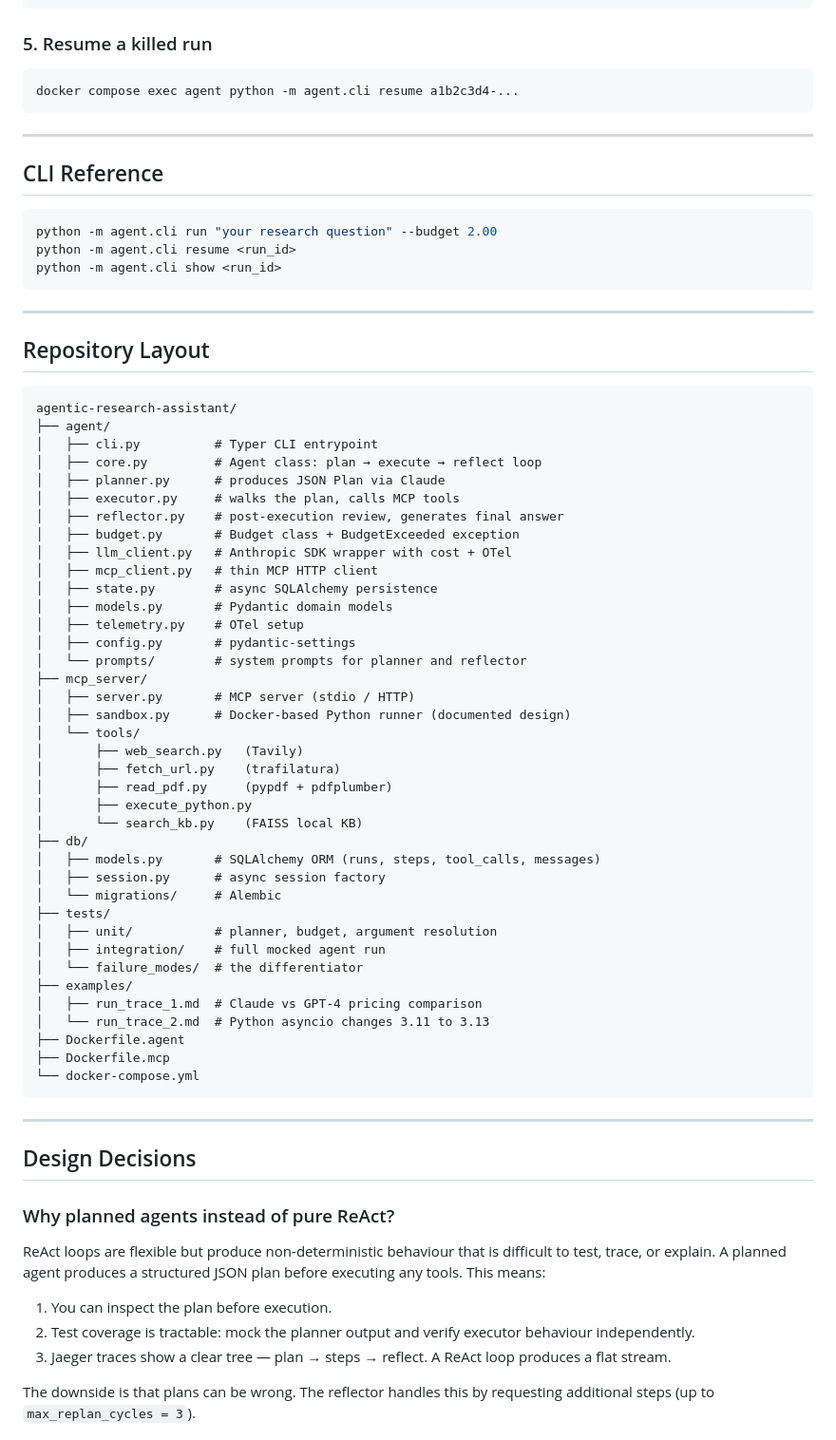
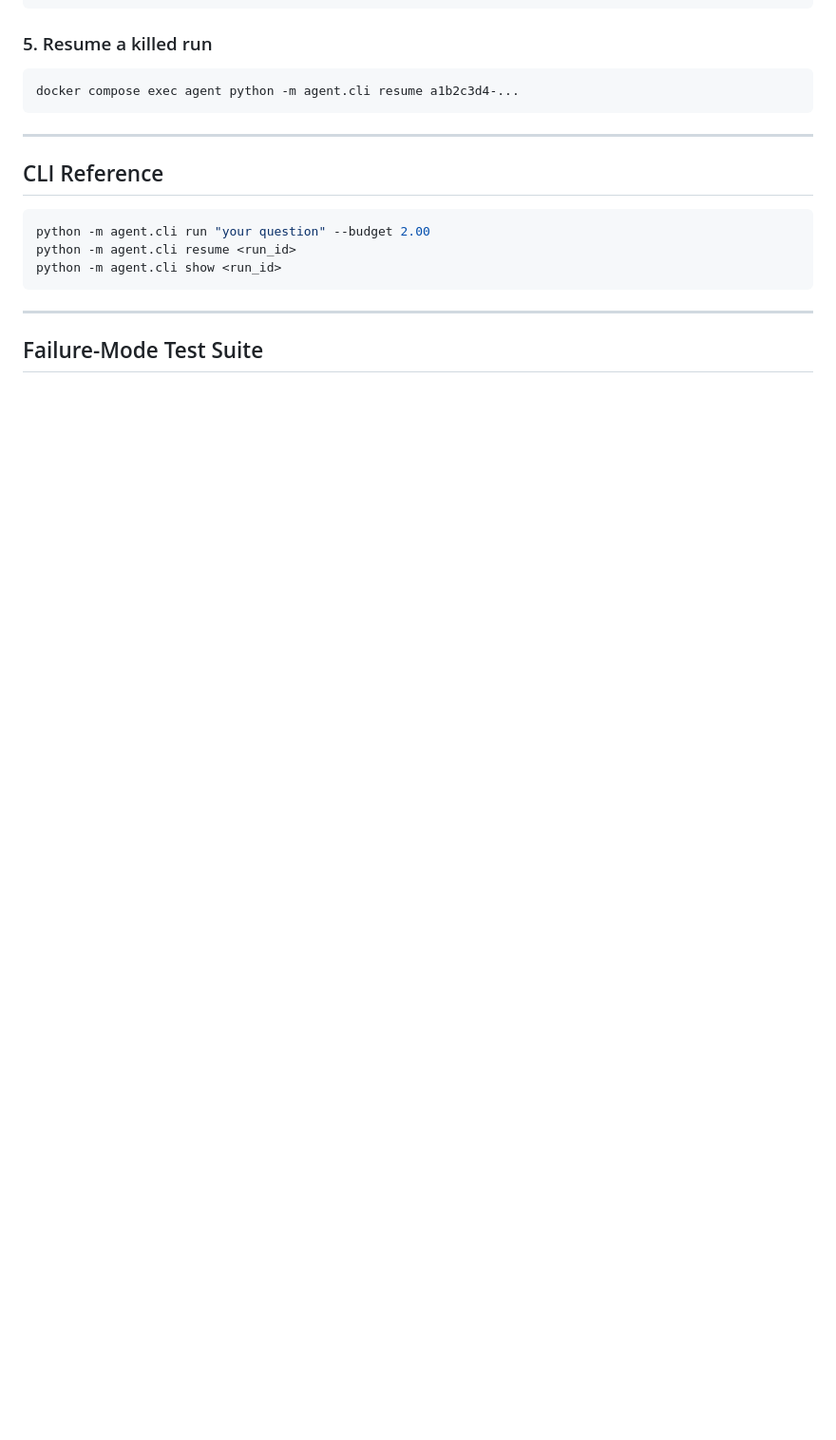
Before and after one commit to AleksanderDudek/research-assistant, a Markdown page: README.md, the part around one of its changes. Shown at 95% size. Rendered like a GitHub page; blank space fills up the shorter version.

````diff
--- a/README.md
+++ b/README.md
@@ -155,67 +196,12 @@ docker compose exec agent python -m agent.cli resume a1b2c3d4-...
 ## CLI Reference
 
 ```bash
-python -m agent.cli run "your research question" --budget 2.00
+python -m agent.cli run "your question" --budget 2.00
 python -m agent.cli resume <run_id>
 python -m agent.cli show <run_id>
 ```
 
 ---
 
-## Repository Layout
+## Failure-Mode Test Suite
 
-```text
-agentic-research-assistant/
-├── agent/
-│   ├── cli.py          # Typer CLI entrypoint
-│   ├── core.py         # Agent class: plan → execute → reflect loop
-│   ├── planner.py      # produces JSON Plan via Claude
-│   ├── executor.py     # walks the plan, calls MCP tools
-│   ├── reflector.py    # post-execution review, generates final answer
-│   ├── budget.py       # Budget class + BudgetExceeded exception
-│   ├── llm_client.py   # Anthropic SDK wrapper with cost + OTel
-│   ├── mcp_client.py   # thin MCP HTTP client
-│   ├── state.py        # async SQLAlchemy persistence
-│   ├── models.py       # Pydantic domain models
-│   ├── telemetry.py    # OTel setup
-│   ├── config.py       # pydantic-settings
-│   └── prompts/        # system prompts for planner and reflector
-├── mcp_server/
-│   ├── server.py       # MCP server (stdio / HTTP)
-│   ├── sandbox.py      # Docker-based Python runner (documented design)
-│   └── tools/
-│       ├── web_search.py   (Tavily)
-│       ├── fetch_url.py    (trafilatura)
-│       ├── read_pdf.py     (pypdf + pdfplumber)
-│       ├── execute_python.py
-│       └── search_kb.py    (FAISS local KB)
-├── db/
-│   ├── models.py       # SQLAlchemy ORM (runs, steps, tool_calls, messages)
-│   ├── session.py      # async session factory
-│   └── migrations/     # Alembic
-├── tests/
-│   ├── unit/           # planner, budget, argument resolution
-│   ├── integration/    # full mocked agent run
-│   └── failure_modes/  # the differentiator
-├── examples/
-│   ├── run_trace_1.md  # Claude vs GPT-4 pricing comparison
-│   └── run_trace_2.md  # Python asyncio changes 3.11 to 3.13
-├── Dockerfile.agent
-├── Dockerfile.mcp
-└── docker-compose.yml
-```
-
----
-
-## Design Decisions
-
-### Why planned agents instead of pure ReAct?
-
-ReAct loops are flexible but produce non-deterministic behaviour that is difficult to test, trace, or explain. A planned agent produces a structured JSON plan before executing any tools. This means:
-
-1. You can inspect the plan before execution.
-2. Test coverage is tractable: mock the planner output and verify executor behaviour independently.
-3. Jaeger traces show a clear tree — plan → steps → reflect. A ReAct loop produces a flat stream.
-
-The downside is that plans can be wrong. The reflector handles this by requesting additional steps (up to `max_replan_cycles = 3`).
-
````
Also changed, not shown: other parts of README.md (+152 -103 lines).
